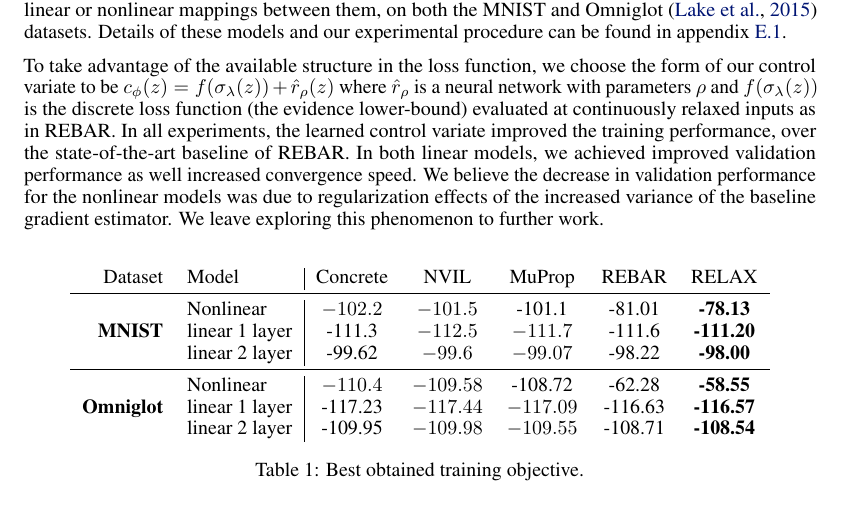
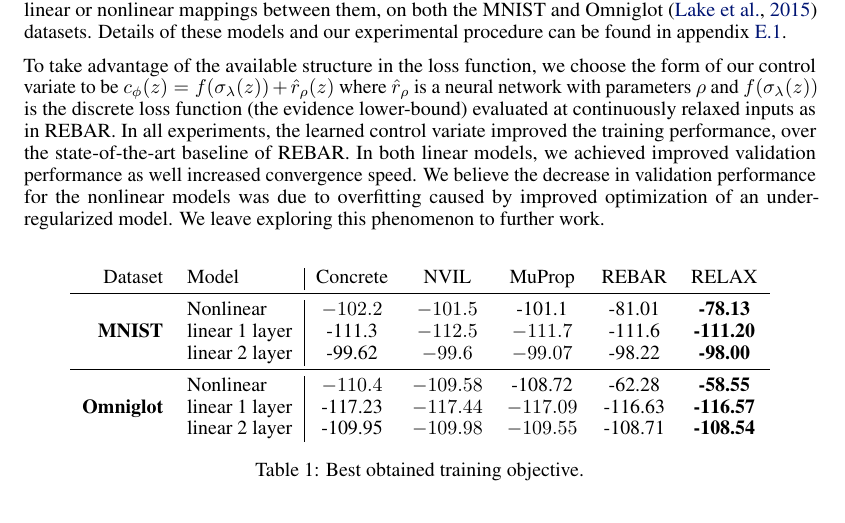
Before and after one commit to duvenaud/relax, a LaTeX paper (paper/generalized_rebar.tex): part of page 7 of 16, cut so that both start at the same text. Compiled offline with pdfLaTeX.

Commit message:
explanation

```diff
--- a/paper/generalized_rebar.tex
+++ b/paper/generalized_rebar.tex
@@ -517,7 +517,7 @@ Details of these models and our experimental procedure can be found in appendix~
 
 To take advantage of the available structure in the loss function, we choose the form of our control variate to be $c_\phi(z) = f(\sigma_\lambda(z))+  \hat{r}_\rho(z)$ where $\hat{r}_\rho$ is a neural network with parameters $\rho$ and $f(\sigma_\lambda(z))$ is the discrete loss function (the evidence lower-bound) evaluated at continuously relaxed inputs as in REBAR.
 %
-In all experiments, the learned control variate improved the training performance, over the state-of-the-art baseline of REBAR. In both linear models, we achieved improved validation performance as well increased convergence speed. We believe the decrease in validation performance for the nonlinear models was due to regularization effects of the increased variance of the baseline gradient estimator. We leave exploring this phenomenon to further work.
+In all experiments, the learned control variate improved the training performance, over the state-of-the-art baseline of REBAR. In both linear models, we achieved improved validation performance as well increased convergence speed. We believe the decrease in validation performance for the nonlinear models was due to overfitting caused by improved optimization of an under-regularized model. We leave exploring this phenomenon to further work.
 
 \begin{table}[h]
 \centering
```
